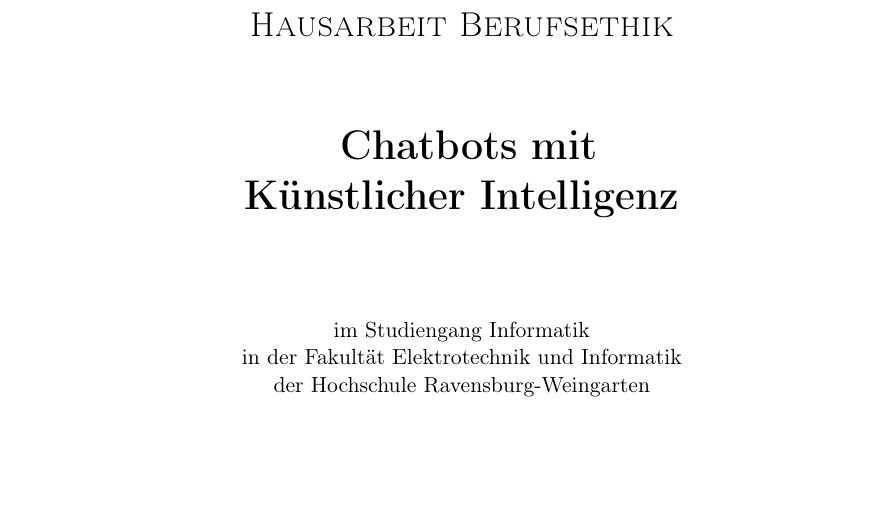
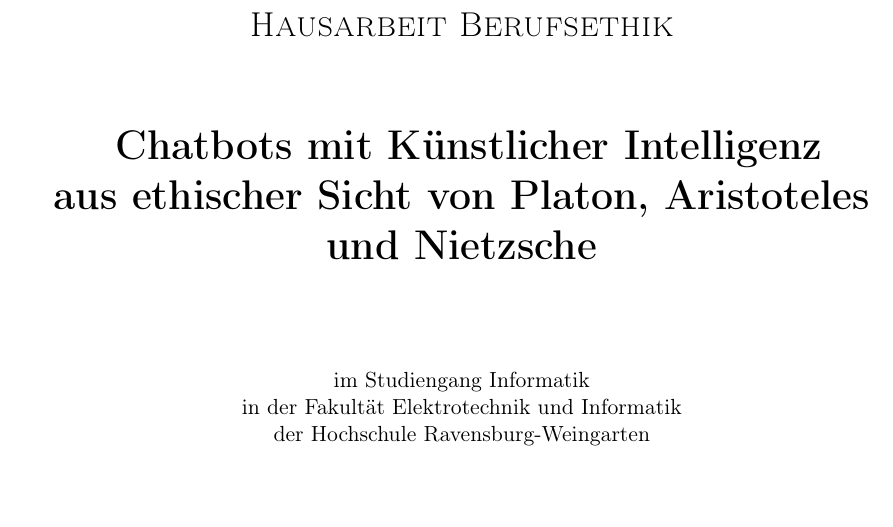
Before and after one commit to Fewa93/Berufsethik, a LaTeX paper (Hausarbeit/00_Berufsethik_Projekt.tex, which reads Hausarbeit/01_Deckblatt.tex): part of page 1 of 24, cut so that both start at the same text, the shorter picture padded with empty space. Compiled offline with pdfLaTeX.

Commit message:
Überschrift angepasst

```diff
--- a/Hausarbeit/01_Deckblatt.tex
+++ b/Hausarbeit/01_Deckblatt.tex
@@ -9,8 +9,8 @@
 
 \begin{center}
 	\LARGE{\textbf{
-			Chatbots mit \\
-			Künstlicher Intelligenz \\[2.0cm]
+			Chatbots mit Künstlicher Intelligenz \\
+			aus ethischer Sicht von Platon, Aristoteles und Nietzsche \\[2.0cm]
 	}}
 \end{center}
 
```
Also changed, not shown: Hausarbeit/00_Berufsethik_Projekt.pdf.
